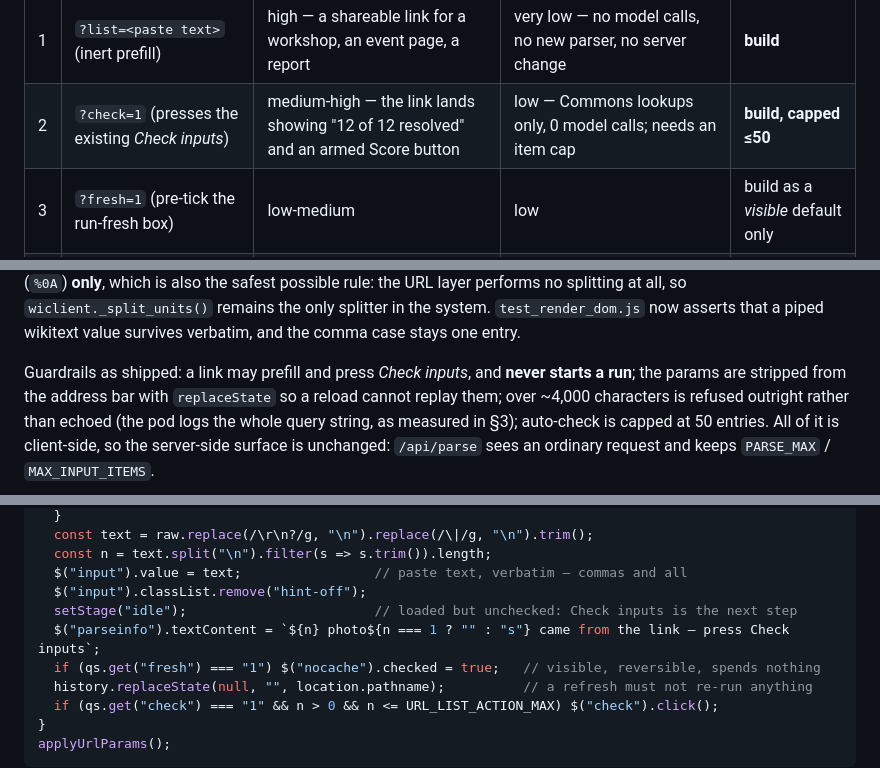
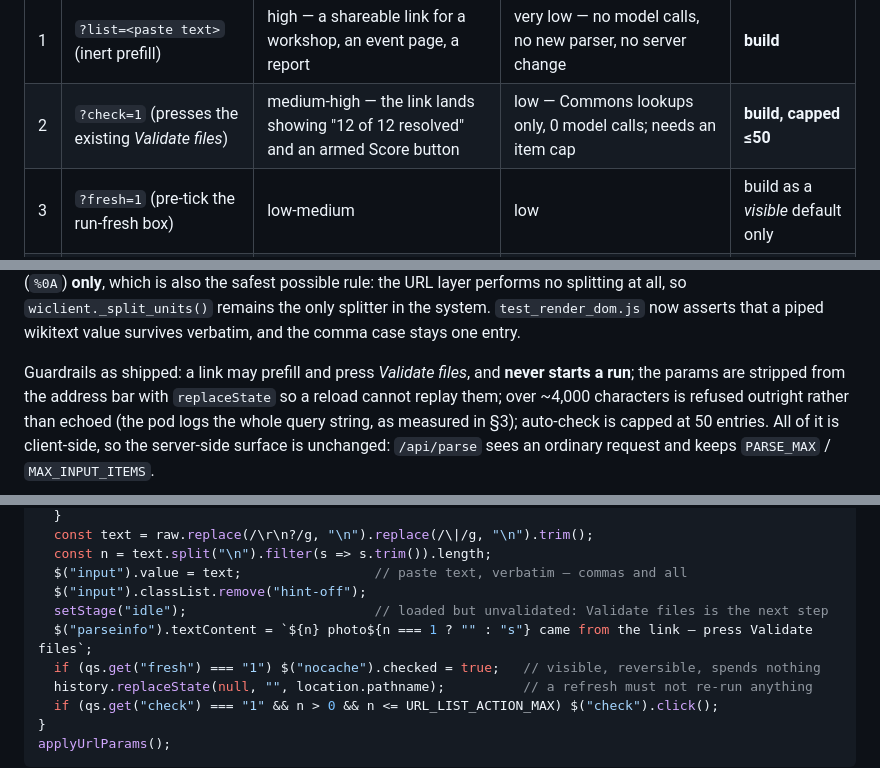
Before and after one commit to fuzheado/wikiportraits-eval, a Markdown page: MEMO-url-parameters-2026-10-14.md, 3 parts joined by grey strips. Rendered like a GitHub page.

```diff
--- a/MEMO-url-parameters-2026-10-14.md
+++ b/MEMO-url-parameters-2026-10-14.md
@@ -15,7 +15,7 @@ correction is marked.
 | # | option | value | risk | verdict |
 |---|---|---|---|---|
 | 1 | `?list=<paste text>` (inert prefill) | high — a shareable link for a workshop, an event page, a report | very low — no model calls, no new parser, no server change | **build** |
-| 2 | `?check=1` (presses the existing *Check inputs*) | medium-high — the link lands showing "12 of 12 resolved" and an armed Score button | low — Commons lookups only, 0 model calls; needs an item cap | **build, capped ≤50** |
+| 2 | `?check=1` (presses the existing *Validate files*) | medium-high — the link lands showing "12 of 12 resolved" and an armed Score button | low — Commons lookups only, 0 model calls; needs an item cap | **build, capped ≤50** |
 | 3 | `?fresh=1` (pre-tick the run-fresh box) | low-medium | low | build as a *visible* default only |
 | 4 | `?list=default` alias for `/api/default-list` | low — a short demo link | very low | optional |
 | 5 | `?job=<id>` results deep link | high for sharing | needs durable job storage (jobs are in-memory and wiped on restart, §7.4) | defer |
@@ -31,7 +31,7 @@ also the safest possible rule: the URL layer performs no splitting at all, so
 `wiclient._split_units()` remains the only splitter in the system. `test_render_dom.js` now asserts
 that a piped wikitext value survives verbatim, and the comma case stays one entry.
 
-Guardrails as shipped: a link may prefill and press *Check inputs*, and **never starts a run**; the
+Guardrails as shipped: a link may prefill and press *Validate files*, and **never starts a run**; the
 params are stripped from the address bar with `replaceState` so a reload cannot replay them; over
 ~4,000 characters is refused outright rather than echoed (the pod logs the whole query string, as
 measured in §3); auto-check is capped at 50 entries. All of it is client-side, so the server-side
@@ -176,8 +176,8 @@ function applyUrlParams() {
   const n = text.split("\n").filter(s => s.trim()).length;
   $("input").value = text;                 // paste text, verbatim — commas and all
   $("input").classList.remove("hint-off");
-  setStage("idle");                        // loaded but unchecked: Check inputs is the next step
-  $("parseinfo").textContent = `${n} photo${n === 1 ? "" : "s"} came from the link — press Check inputs`;
+  setStage("idle");                        // loaded but unvalidated: Validate files is the next step
+  $("parseinfo").textContent = `${n} photo${n === 1 ? "" : "s"} came from the link — press Validate files`;
   if (qs.get("fresh") === "1") $("nocache").checked = true;   // visible, reversible, spends nothing
   history.replaceState(null, "", location.pathname);          // a refresh must not re-run anything
   if (qs.get("check") === "1" && n > 0 && n <= URL_LIST_ACTION_MAX) $("check").click();
```
Also changed, not shown: HANDOFF.md (+4 -3 lines), README.md (+14 -20 lines), docs/screenshot.png (added), 5 other files.
